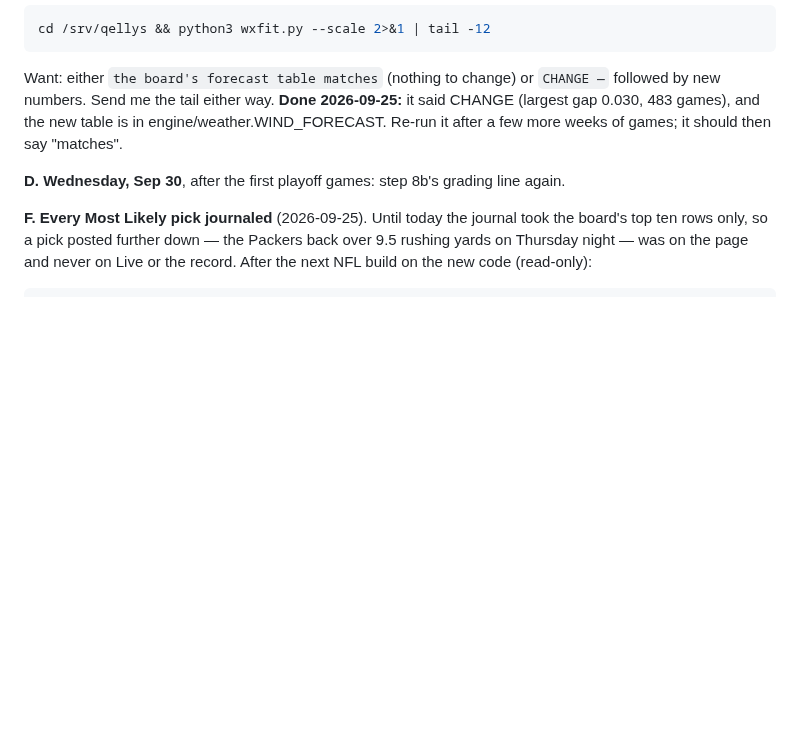
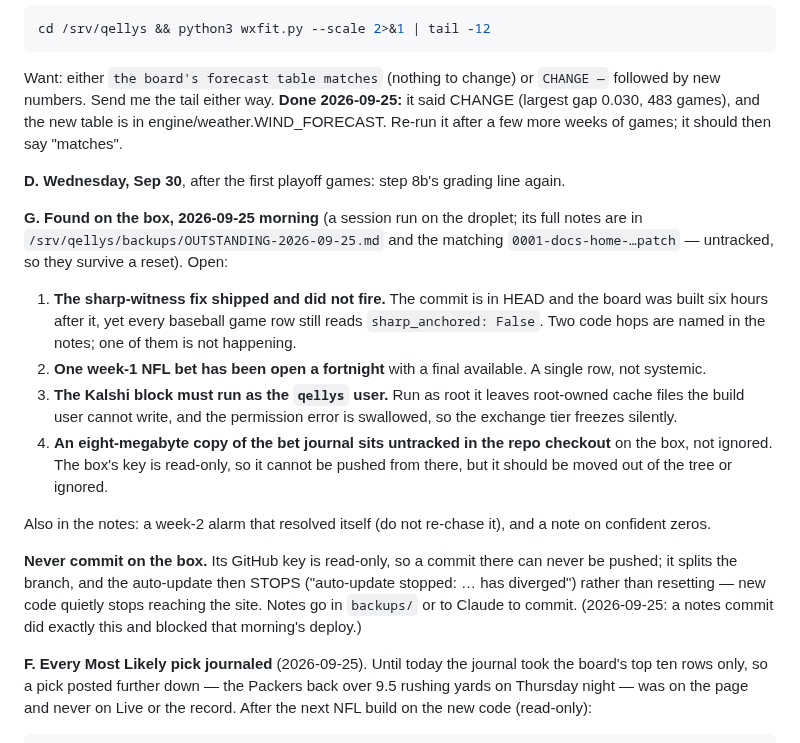
Before and after one commit to ethanlee1276/App, a Markdown page: docs/WHEN_YOU_ARE_HOME.md, the part around the change. Drawn GitHub-style; blank space fills up the shorter version.

Commit message:
docs(home): the box session's four open items, and never commit on the box
A session run on the droplet this morning wrote its outstanding list
as a commit on the box. The box's GitHub key is read-only, so the
commit could never be pushed: it split the branch, the auto-update
stopped on the divergence, and that morning's deploy failed at the
pull. The commit was saved as a patch in backups/ and the box reset to
origin.

The four items it found go into the runbook as block G: the sharp-
witness fix that shipped and does not fire on baseball game rows, one
week-1 NFL bet open a fortnight, the Kalshi block that must run as the
qellys user, and an untracked 8 MB copy of the bet journal in the box's
checkout. Its full notes stay in /srv/qellys/backups/. Also written
down: never commit on the box, and why.

Co-Authored-By: Claude Opus 5.5 <noreply@anthropic.com>
Claude-Session: https://claude.ai/code/session_01UhMzn6SrSme5XhqhDFhnR5

```diff
--- a/docs/WHEN_YOU_ARE_HOME.md
+++ b/docs/WHEN_YOU_ARE_HOME.md
@@ -87,6 +87,35 @@ more weeks of games; it should then say "matches".
 
 **D. Wednesday, Sep 30**, after the first playoff games: step 8b's
 grading line again.
+
+**G. Found on the box, 2026-09-25 morning** (a session run on the
+droplet; its full notes are in `/srv/qellys/backups/OUTSTANDING-2026-09-25.md`
+and the matching `0001-docs-home-…patch` — untracked, so they survive a
+reset). Open:
+
+1. **The sharp-witness fix shipped and did not fire.** The commit is in
+   HEAD and the board was built six hours after it, yet every baseball
+   game row still reads `sharp_anchored: False`. Two code hops are named
+   in the notes; one of them is not happening.
+2. **One week-1 NFL bet has been open a fortnight** with a final
+   available. A single row, not systemic.
+3. **The Kalshi block must run as the `qellys` user.** Run as root it
+   leaves root-owned cache files the build user cannot write, and the
+   permission error is swallowed, so the exchange tier freezes silently.
+4. **An eight-megabyte copy of the bet journal sits untracked in the
+   repo checkout** on the box, not ignored. The box's key is read-only,
+   so it cannot be pushed from there, but it should be moved out of the
+   tree or ignored.
+
+Also in the notes: a week-2 alarm that resolved itself (do not re-chase
+it), and a note on confident zeros.
+
+**Never commit on the box.** Its GitHub key is read-only, so a commit
+there can never be pushed; it splits the branch, and the auto-update
+then STOPS ("auto-update stopped: … has diverged") rather than resetting
+— new code quietly stops reaching the site. Notes go in `backups/` or to
+Claude to commit. (2026-09-25: a notes commit did exactly this and
+blocked that morning's deploy.)
 
 **F. Every Most Likely pick journaled** (2026-09-25). Until today the
 journal took the board's top ten rows only, so a pick posted further
```
